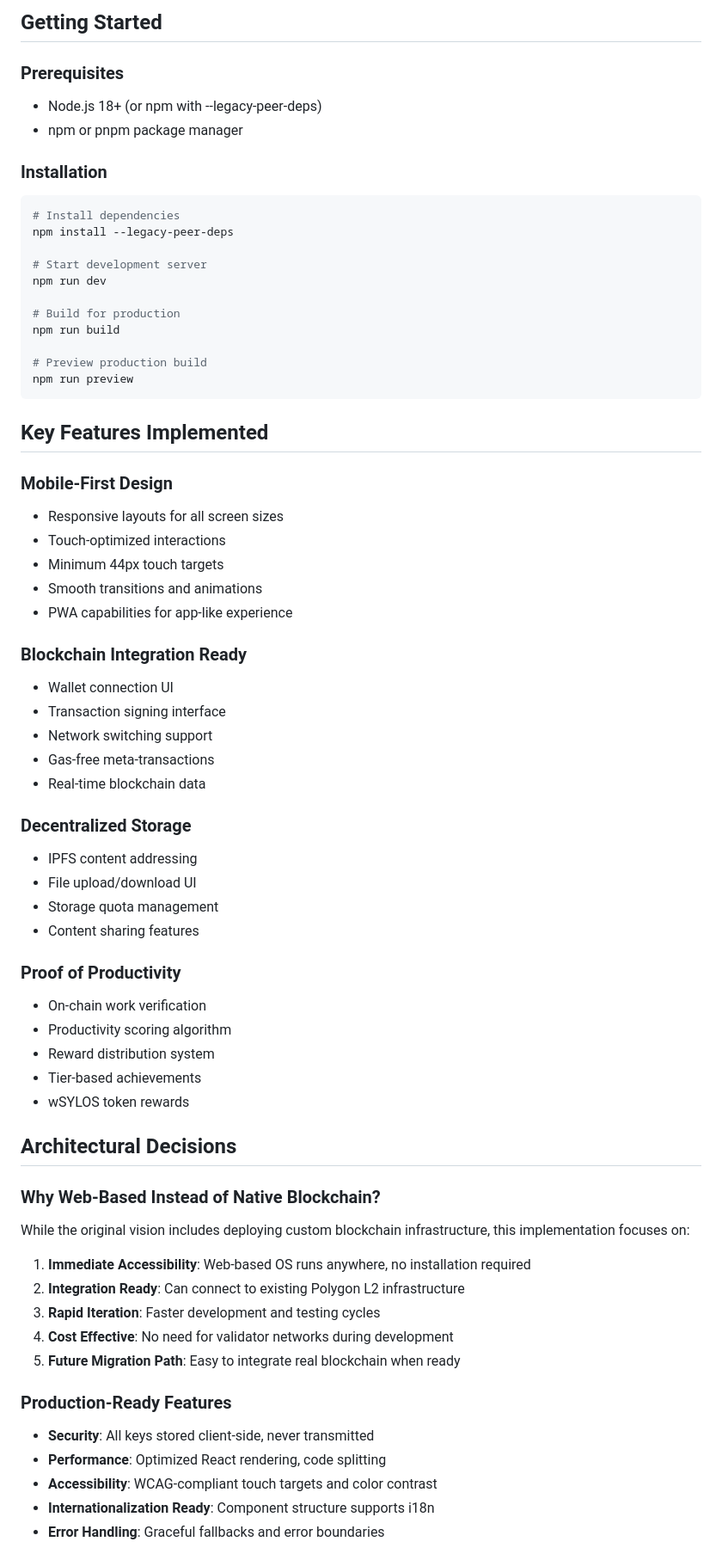
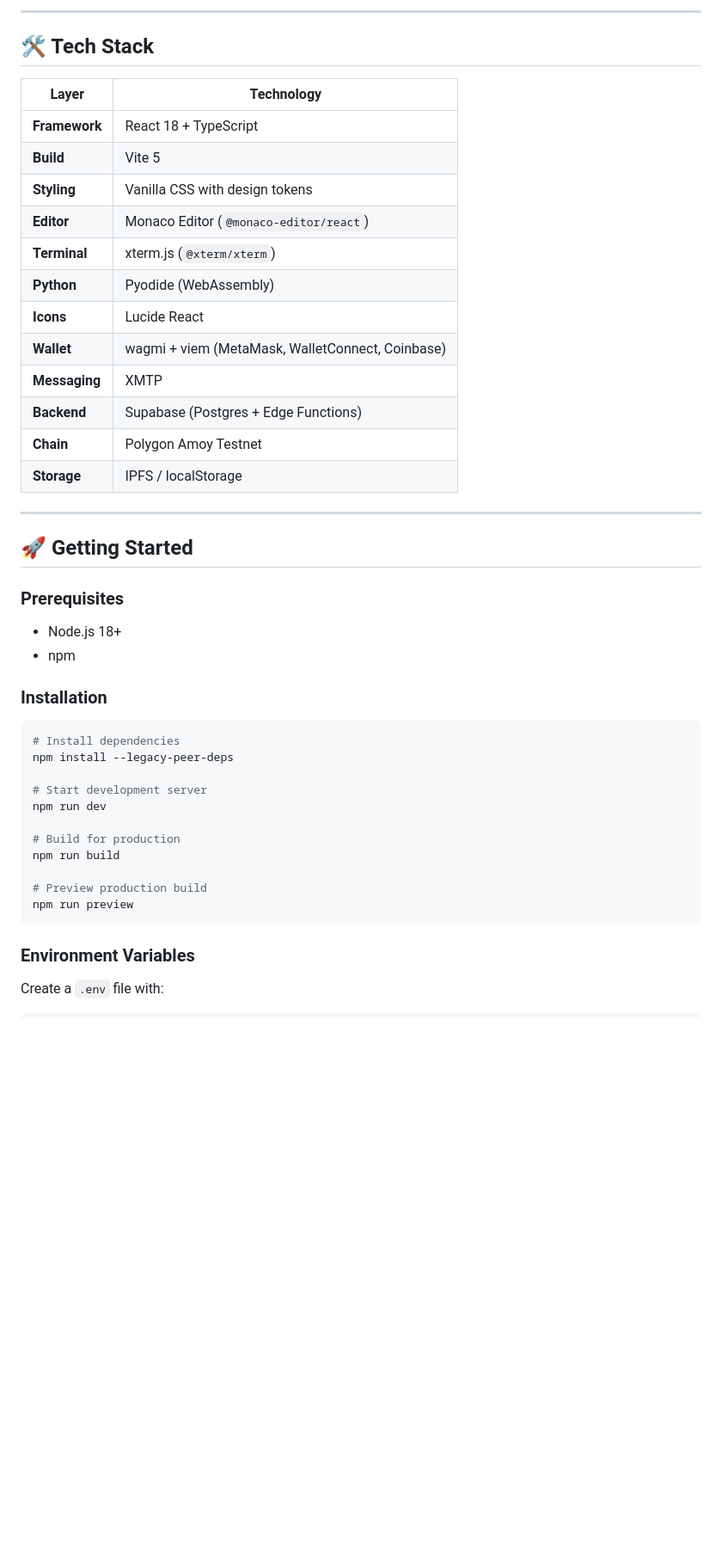
Before and after one commit to bidurkhatri/X.orb, a Markdown page: sylos-blockchain-os/README.md, the part around one of its changes. Shown at 86% size. GitHub-like rendering; blank space fills up the shorter version.

````diff
--- a/sylos-blockchain-os/README.md
+++ b/sylos-blockchain-os/README.md
@@ -100,10 +127,31 @@ sylos-blockchain-os/
 ```
 
-## Getting Started
+---
+
+## 🛠 Tech Stack
+
+| Layer | Technology |
+|-------|-----------|
+| **Framework** | React 18 + TypeScript |
+| **Build** | Vite 5 |
+| **Styling** | Vanilla CSS with design tokens |
+| **Editor** | Monaco Editor (`@monaco-editor/react`) |
+| **Terminal** | xterm.js (`@xterm/xterm`) |
+| **Python** | Pyodide (WebAssembly) |
+| **Icons** | Lucide React |
+| **Wallet** | wagmi + viem (MetaMask, WalletConnect, Coinbase) |
+| **Messaging** | XMTP |
+| **Backend** | Supabase (Postgres + Edge Functions) |
+| **Chain** | Polygon Amoy Testnet |
+| **Storage** | IPFS / localStorage |
+
+---
+
+## 🚀 Getting Started
 
 ### Prerequisites
-- Node.js 18+ (or npm with --legacy-peer-deps)
-- npm or pnpm package manager
+- Node.js 18+
+- npm
 
 ### Installation
 
@@ -121,49 +169,7 @@ npm run build
 npm run preview
 ```
 
-## Key Features Implemented
+### Environment Variables
 
-### Mobile-First Design
-- Responsive layouts for all screen sizes
-- Touch-optimized interactions
-- Minimum 44px touch targets
-- Smooth transitions and animations
-- PWA capabilities for app-like experience
+Create a `.env` file with:
 
-### Blockchain Integration Ready
-- Wallet connection UI
-- Transaction signing interface
-- Network switching support
-- Gas-free meta-transactions
-- Real-time blockchain data
-
-### Decentralized Storage
-- IPFS content addressing
-- File upload/download UI
-- Storage quota management
-- Content sharing features
-
-### Proof of Productivity
-- On-chain work verification
-- Productivity scoring algorithm
-- Reward distribution system
-- Tier-based achievements
-- wSYLOS token rewards
-
-## Architectural Decisions
-
-### Why Web-Based Instead of Native Blockchain?
-While the original vision includes deploying custom blockchain infrastructure, this implementation focuses on:
-1. **Immediate Accessibility**: Web-based OS runs anywhere, no installation required
-2. **Integration Ready**: Can connect to existing Polygon L2 infrastructure
-3. **Rapid Iteration**: Faster development and testing cycles
-4. **Cost Effective**: No need for validator networks during development
-5. **Future Migration Path**: Easy to integrate real blockchain when ready
-
-### Production-Ready Features
-- **Security**: All keys stored client-side, never transmitted
-- **Performance**: Optimized React rendering, code splitting
-- **Accessibility**: WCAG-compliant touch targets and color contrast
-- **Internationalization Ready**: Component structure supports i18n
-- **Error Handling**: Graceful fallbacks and error boundaries
-
````
Also changed, not shown: other parts of sylos-blockchain-os/README.md (+148 -103 lines).
